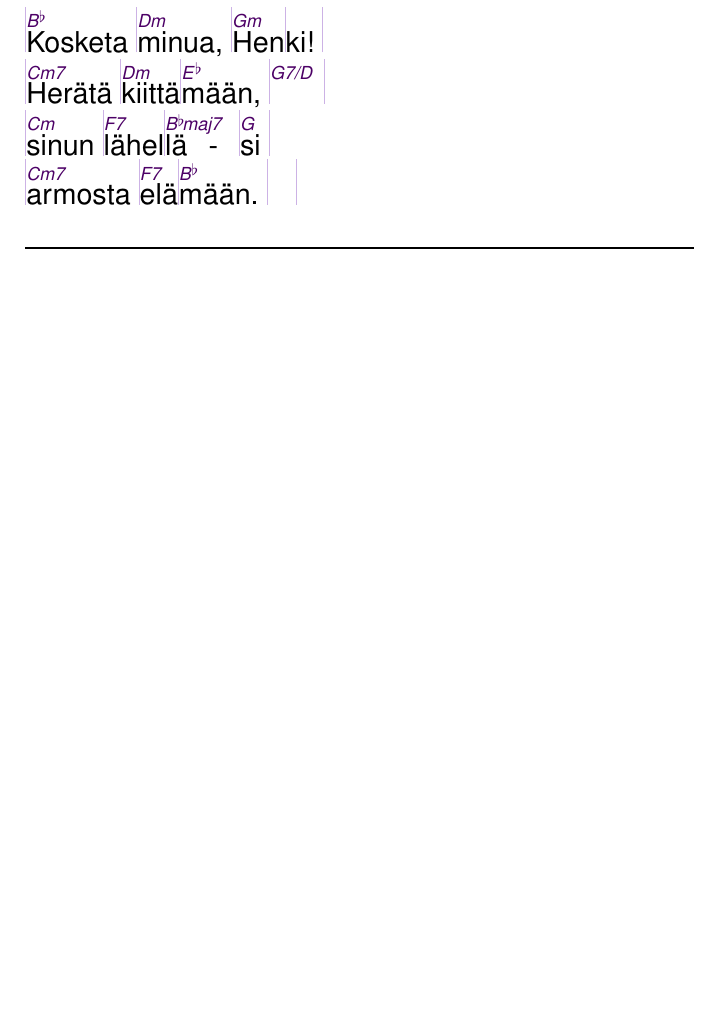
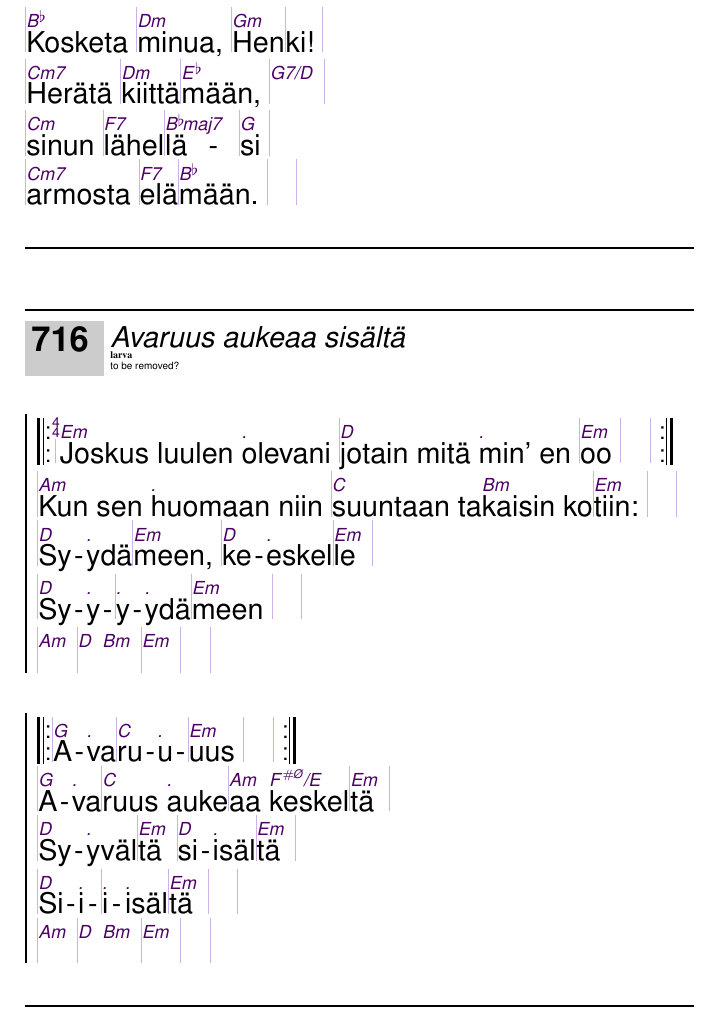
Before and after one commit to unilaiva/unilaiva-songbook, a LaTeX book (wisdom-songbook.tex, which reads content/songs_larva.tex): part of page 101 of 131, cut so that both start at the same text, the shorter picture padded with empty space. Compiled offline with pdfLaTeX.

Commit message:
Add 'Avaruus aukeaa sisältä'

```diff
--- /dev/null
+++ b/content/songs_larva.tex
@@ -0,0 +1,18 @@
+% This file contains some work-in-progress scribblings from larva;
+% perhaps to be removed in the more final editions
+\beginsong{Avaruus aukeaa sisältä}[by={larva},ex={to be removed?}]
+  \beginchorus
+    \lrep |\[Em]Joskus luulen \[.]olevani |\[D]jotain mitä \[.]min' en |\[Em]oo | | \rrep
+    |\[Am]Kun sen \[.]huomaan niin |\[C]suuntaan ta\[Bm]kaisin ko|\[Em]tiin: | |
+    |\[D]Sy-\[.]ydä|\[Em]meen, |\[D]ke-\[.]eskel|\[Em]le |
+    |\[D]Sy-\[.]y-|\[.]y-\[.]ydä|\[Em]meen | |
+    |\[Am] |\[D] \[Bm] |\[Em] | |
+  \endchorus
+  \beginchorus
+    \lrep |\[G]A-\[.]va|\[C]ru-\[.]u-|\[Em]uus | | \rrep
+    |\[G]A-\[.]va|\[C]ruus \[.]auke|\[Am]aa \[F#\textsuperscript{Ø}/E]keskel|\[Em]tä |
+    |\[D]Sy-\[.]yväl|\[Em]tä |\[D]si-\[.]isäl|\[Em]tä |
+    |\[D]Si-\[.]i-|\[.]i-\[.]isäl|\[Em]tä | |
+    |\[Am] |\[D] \[Bm] |\[Em] | |
+  \endchorus
+\endsong
```
Also changed, not shown: wisdom-songbook.tex (+3 -0 lines).
